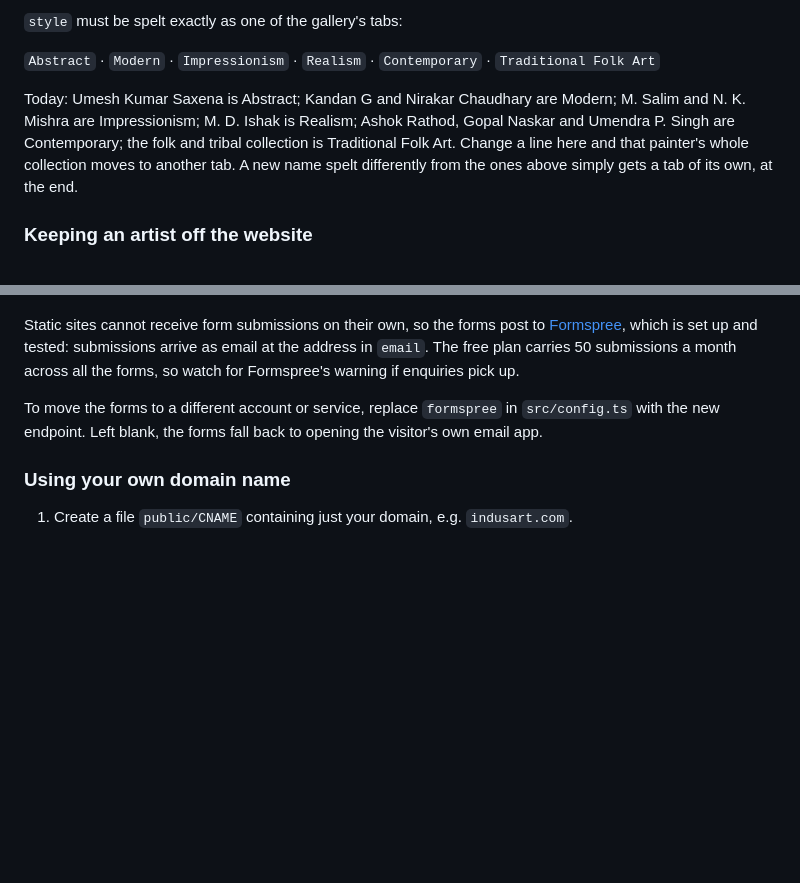
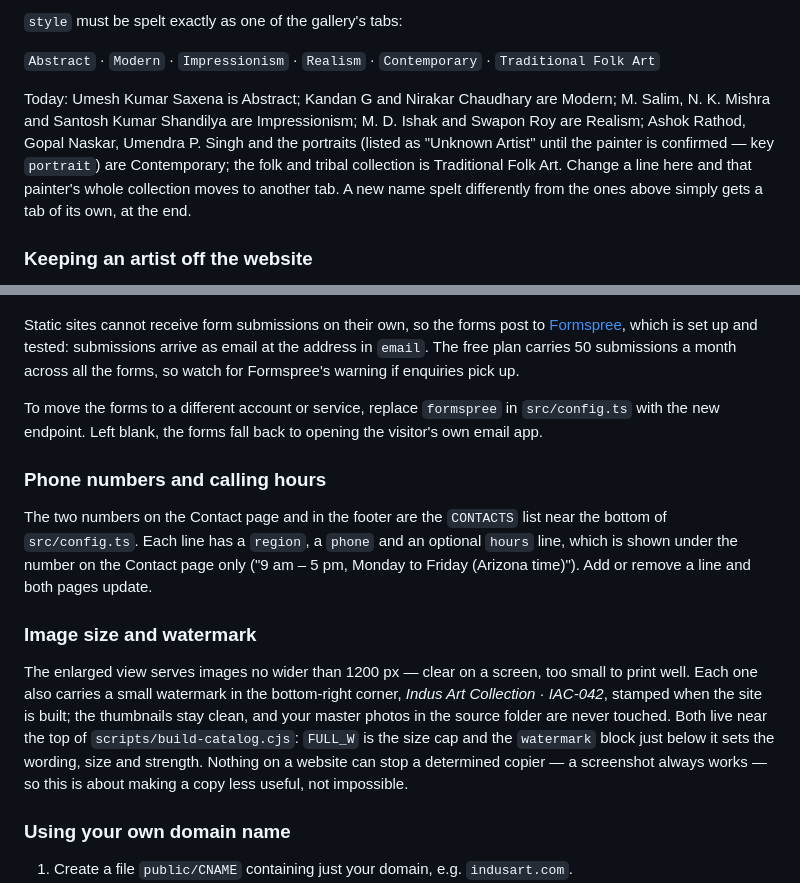
Before and after one commit to shefsriv/indus-art-collection, a Markdown page: README.md, 2 parts joined by grey strips. GitHub-like rendering; blank space fills up the shorter version.

Commit message:
Guides: watermark and size cap, calling hours, withdrawing paintings, New Collection rotation
Co-Authored-By: Claude Opus 5 (1M context) <noreply@anthropic.com>

```diff
--- a/README.md
+++ b/README.md
@@ -203,9 +203,11 @@ Near the top there is one block per artist:
 `Traditional Folk Art`
 
 Today: Umesh Kumar Saxena is Abstract; Kandan G and Nirakar Chaudhary are
-Modern; M. Salim and N. K. Mishra are Impressionism; M. D. Ishak is Realism;
-Ashok Rathod, Gopal Naskar and Umendra P. Singh are Contemporary; the folk and
-tribal collection is Traditional Folk Art. Change a line here and that painter's
+Modern; M. Salim, N. K. Mishra and Santosh Kumar Shandilya are Impressionism;
+M. D. Ishak and Swapon Roy are Realism; Ashok Rathod, Gopal Naskar, Umendra P.
+Singh and the portraits (listed as "Unknown Artist" until the painter is
+confirmed — key `portrait`) are Contemporary; the folk and tribal collection is
+Traditional Folk Art. Change a line here and that painter's
 whole collection moves to another tab. A new name spelt differently from the
 ones above simply gets a tab of its own, at the end.
 
@@ -387,6 +389,25 @@ To move the forms to a different account or service, replace `formspree` in
 `src/config.ts` with the new endpoint. Left blank, the forms fall back to
 opening the visitor's own email app.
 
+### Phone numbers and calling hours
+
+The two numbers on the Contact page and in the footer are the `CONTACTS` list
+near the bottom of `src/config.ts`. Each line has a `region`, a `phone` and
+an optional `hours` line, which is shown under the number on the Contact page
+only ("9 am – 5 pm, Monday to Friday (Arizona time)"). Add or remove a line and
+both pages update.
+
+### Image size and watermark
+
+The enlarged view serves images no wider than 1200 px — clear on a screen, too
+small to print well. Each one also carries a small watermark in the bottom-right
+corner, *Indus Art Collection · IAC-042*, stamped when the site is built; the
+thumbnails stay clean, and your master photos in the source folder are never
+touched. Both live near the top of `scripts/build-catalog.cjs`: `FULL_W` is
+the size cap and the `watermark` block just below it sets the wording, size
+and strength. Nothing on a website can stop a determined copier — a screenshot
+always works — so this is about making a copy less useful, not impossible.
+
 ### Using your own domain name
 
 1. Create a file `public/CNAME` containing just your domain, e.g. `indusart.com`.
```
Also changed, not shown: CLAUDE.md (+42 -2 lines), HOW-TO-ADD-DESCRIPTIONS.md (+32 -3 lines).
